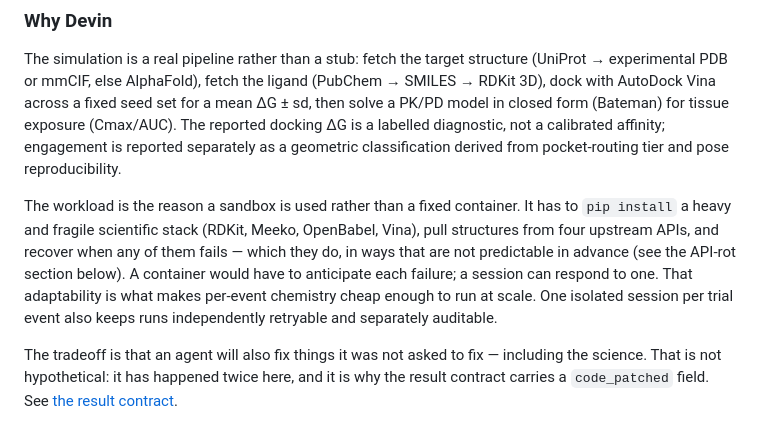
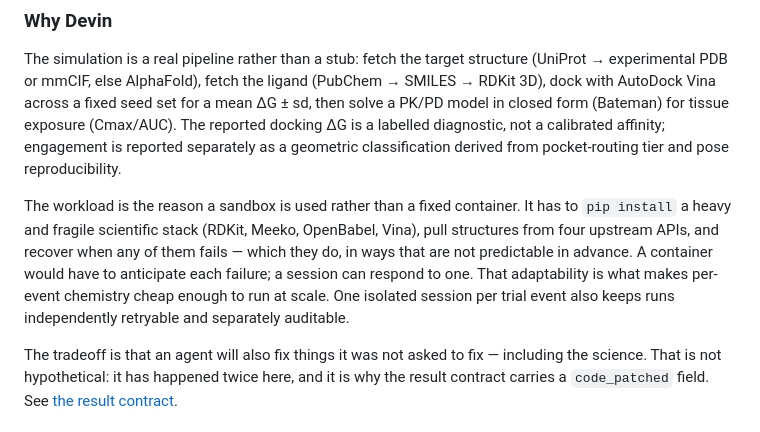
Before and after one commit to noahlin17/trial-impact, a Markdown page: README.md, the part around the change. Rendered like a GitHub page.

```diff
--- a/README.md
+++ b/README.md
@@ -236,10 +236,10 @@ as a geometric classification derived from pocket-routing tier and pose reproduc
 The workload is the reason a sandbox is used rather than a fixed container. It has to
 `pip install` a heavy and fragile scientific stack (RDKit, Meeko, OpenBabel, Vina), pull
 structures from four upstream APIs, and recover when any of them fails — which they do,
-in ways that are not predictable in advance (see the API-rot section below). A container
-would have to anticipate each failure; a session can respond to one. That adaptability is
-what makes per-event chemistry cheap enough to run at scale. One isolated session per
-trial event also keeps runs independently retryable and separately auditable.
+in ways that are not predictable in advance. A container would have to anticipate each failure;
+a session can respond to one. That adaptability is what makes per-event chemistry cheap enough
+to run at scale. One isolated session per trial event also keeps runs independently retryable and
+separately auditable.
 
 The tradeoff is that an agent will also fix things it was not asked to fix — including
 the science. That is not hypothetical: it has happened twice here, and it is why the
```
